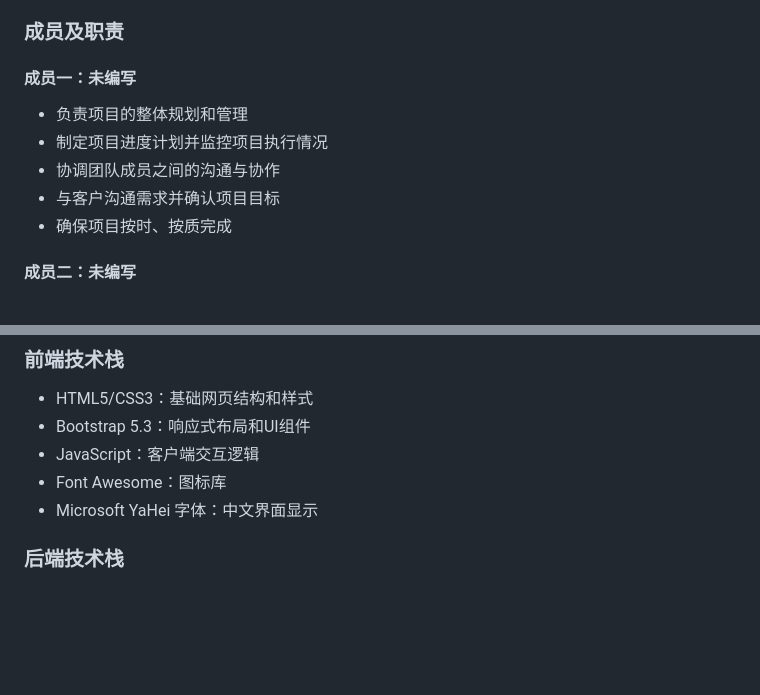
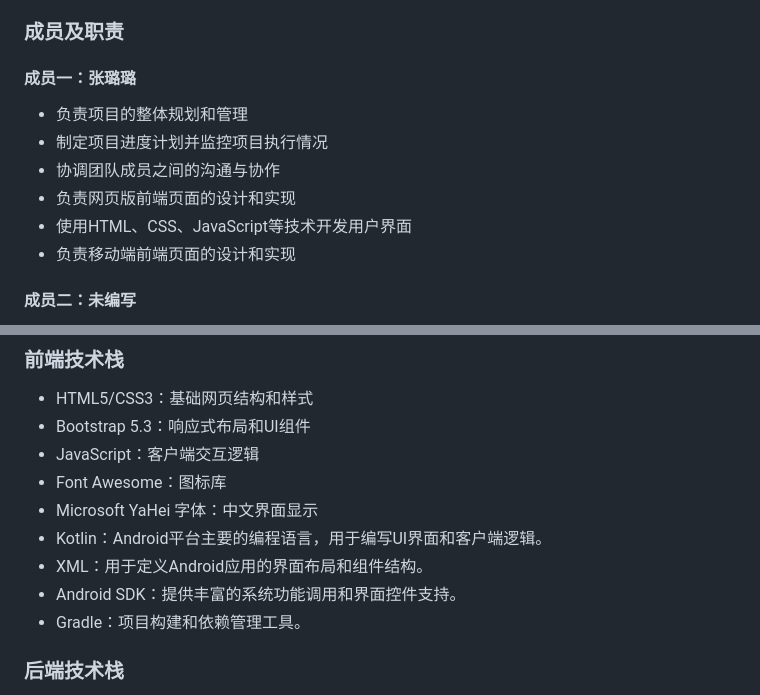
Before and after one commit to LululZhang/IntelligentWorkAssistant, a Markdown page: README.md, 2 parts joined by grey strips. Drawn GitHub-style; blank space fills up the shorter version.

```diff
--- a/README.md
+++ b/README.md
@@ -10,12 +10,13 @@
 
 ### 成员及职责
 
-#### 成员一：未编写
+#### 成员一：张璐璐
 - 负责项目的整体规划和管理
 - 制定项目进度计划并监控项目执行情况
 - 协调团队成员之间的沟通与协作
-- 与客户沟通需求并确认项目目标
-- 确保项目按时、按质完成
+- 负责网页版前端页面的设计和实现
+- 使用HTML、CSS、JavaScript等技术开发用户界面
+- 负责移动端前端页面的设计和实现
 
 #### 成员二：未编写
 - 负责前端页面的设计与实现
@@ -44,6 +45,10 @@
 - JavaScript：客户端交互逻辑
 - Font Awesome：图标库
 - Microsoft YaHei 字体：中文界面显示
+- Kotlin：Android平台主要的编程语言，用于编写UI界面和客户端逻辑。
+- XML：用于定义Android应用的界面布局和组件结构。
+- Android SDK：提供丰富的系统功能调用和界面控件支持。
+- Gradle：项目构建和依赖管理工具。
 
 ### 后端技术栈
 - Python 3.x：服务端编程语言
```
